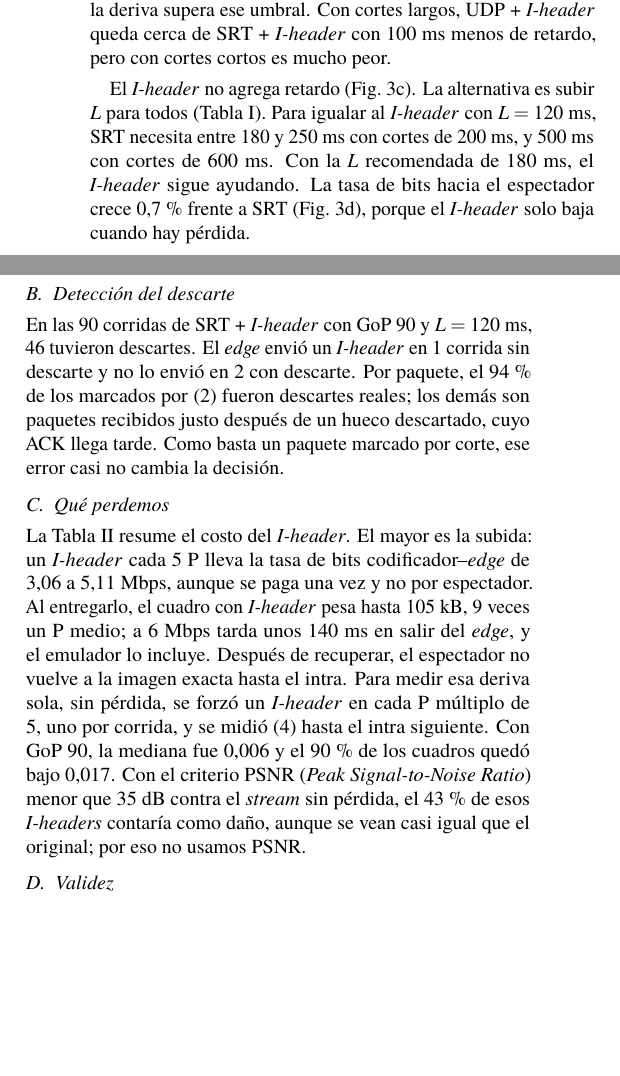
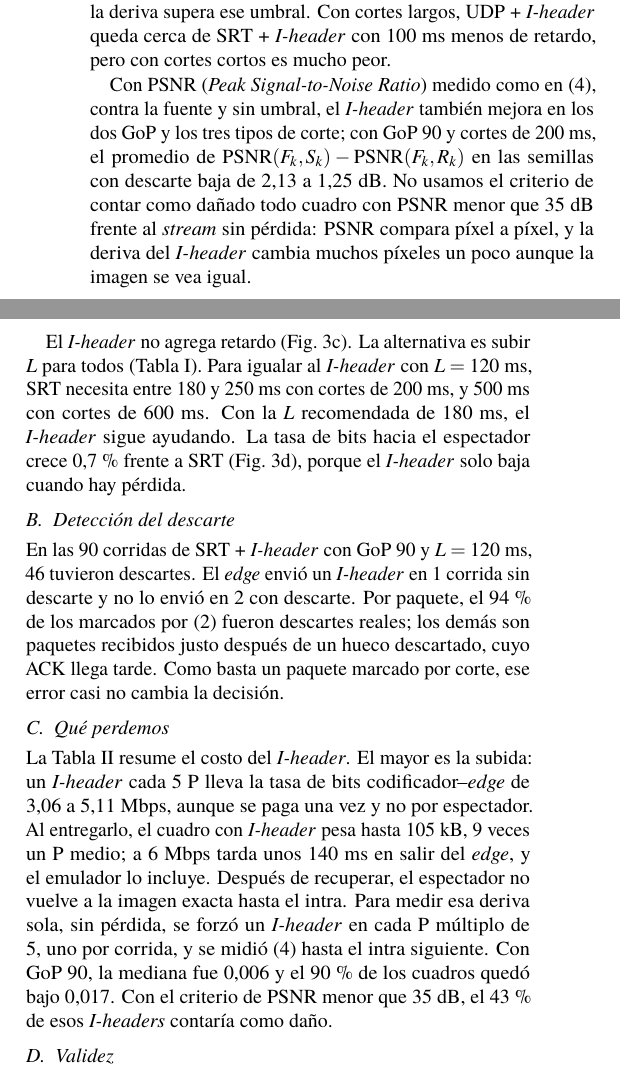
Before and after one commit to roadtothewest/IPD438, a LaTeX paper (Proyecto/informe/informe_avance.tex): two parts of the columns of page 4 of 5, joined at a grey line, cut so that both start at the same text, the shorter picture padded with empty space. Compiled offline with pdfLaTeX.

Commit message:
Resultados: PSNR contra la fuente como segunda métrica y por qué no se usa el criterio PSNR < 35 dB
Co-Authored-By: Claude Opus 5.5 <noreply@anthropic.com>
Claude-Session: https://claude.ai/code/session_01GT8fwiSX8zExkmRv1ijRTb

```diff
--- a/Proyecto/informe/informe_avance.tex
+++ b/Proyecto/informe/informe_avance.tex
@@ -226,6 +226,8 @@ Las Figs.~\ref{fig:res90} y~\ref{fig:res30} comparan los cuatro casos. Sin retra
 
 Con cortes de 200 y 600~ms, SRT no recupera el corte en 19 y 12 de las 30 semillas. En esas semillas, con GoP~90, el \emph{I-header} acorta (Fig.~\ref{fig:res90}b) el artefacto de 1,55 a 1,01~s y de 1,55 a 1,03~s. Comparando semilla a semilla con cortes de 200~ms, mejora en 13, empeora en 4 y queda igual en 13. Con GoP~30 la ganancia es menor (de 1,07 a 0,91~s y de 1,16 a 1,00~s), porque el intra llega antes de todos modos. Con GoP~90, la ventaja se mantiene con $\theta=0{,}02$ y $0{,}1$; con GoP~30 y $\theta=0{,}02$ desaparece, porque la deriva supera ese umbral. Con cortes largos, UDP + \emph{I-header} queda cerca de SRT + \emph{I-header} con 100~ms menos de retardo, pero con cortes cortos es mucho peor.
 
+Con PSNR (\emph{Peak Signal-to-Noise Ratio}) medido como en~\eqref{eq:dssim}, contra la fuente y sin umbral, el \emph{I-header} también mejora en los dos GoP y los tres tipos de corte; con GoP~90 y cortes de 200~ms, el promedio de $\mathrm{PSNR}(F_k,S_k)-\mathrm{PSNR}(F_k,R_k)$ en las semillas con descarte baja de 2,13 a 1,25~dB. No usamos el criterio de contar como dañado todo cuadro con PSNR menor que 35~dB frente al \emph{stream} sin pérdida: PSNR compara píxel a píxel, y la deriva del \emph{I-header} cambia muchos píxeles un poco aunque la imagen se vea igual.
+
 El \emph{I-header} no agrega retardo (Fig.~\ref{fig:res90}c). La alternativa es subir $L$ para todos (Tabla~\ref{tab:L}). Para igualar al \emph{I-header} con $L=120$~ms, SRT necesita entre 180 y 250~ms con cortes de 200~ms, y 500~ms con cortes de 600~ms. Con la $L$ recomendada de 180~ms, el \emph{I-header} sigue ayudando. La tasa de bits hacia el espectador crece 0,7~\% frente a SRT (Fig.~\ref{fig:res90}d), porque el \emph{I-header} solo baja cuando hay pérdida.
 
 \begin{table}[t]
@@ -250,7 +252,7 @@ $D$ & SRT & +IH & SRT & +IH & 250 & 500 & 1000 ms \\
 En las 90 corridas de SRT + \emph{I-header} con GoP~90 y $L=120$~ms, 46 tuvieron descartes. El \emph{edge} envió un \emph{I-header} en 1 corrida sin descarte y no lo envió en 2 con descarte. Por paquete, el 94~\% de los marcados por~\eqref{eq:regla} fueron descartes reales; los demás son paquetes recibidos justo después de un hueco descartado, cuyo ACK llega tarde. Como basta un paquete marcado por corte, ese error casi no cambia la decisión.
 
 \subsection{Qué perdemos}
-La Tabla~\ref{tab:costos} resume el costo del \emph{I-header}. El mayor es la subida: un \emph{I-header} cada 5 P lleva la tasa de bits codificador--\emph{edge} de 3,06 a 5,11~Mbps, aunque se paga una vez y no por espectador. Al entregarlo, el cuadro con \emph{I-header} pesa hasta 105~kB, 9 veces un P medio; a 6~Mbps tarda unos 140~ms en salir del \emph{edge}, y el emulador lo incluye. Después de recuperar, el espectador no vuelve a la imagen exacta hasta el intra. Para medir esa deriva sola, sin pérdida, se forzó un \emph{I-header} en cada P múltiplo de 5, uno por corrida, y se midió~\eqref{eq:dssim} hasta el intra siguiente. Con GoP~90, la mediana fue 0,006 y el 90~\% de los cuadros quedó bajo 0,017. Con el criterio PSNR (\emph{Peak Signal-to-Noise Ratio}) menor que 35~dB contra el \emph{stream} sin pérdida, el 43~\% de esos \emph{I-headers} contaría como daño, aunque se vean casi igual que el original; por eso no usamos PSNR.
+La Tabla~\ref{tab:costos} resume el costo del \emph{I-header}. El mayor es la subida: un \emph{I-header} cada 5 P lleva la tasa de bits codificador--\emph{edge} de 3,06 a 5,11~Mbps, aunque se paga una vez y no por espectador. Al entregarlo, el cuadro con \emph{I-header} pesa hasta 105~kB, 9 veces un P medio; a 6~Mbps tarda unos 140~ms en salir del \emph{edge}, y el emulador lo incluye. Después de recuperar, el espectador no vuelve a la imagen exacta hasta el intra. Para medir esa deriva sola, sin pérdida, se forzó un \emph{I-header} en cada P múltiplo de 5, uno por corrida, y se midió~\eqref{eq:dssim} hasta el intra siguiente. Con GoP~90, la mediana fue 0,006 y el 90~\% de los cuadros quedó bajo 0,017. Con el criterio de PSNR menor que 35~dB, el 43~\% de esos \emph{I-headers} contaría como daño.
 
 \begin{table}[t]
 \centering
```
Also changed, not shown: Proyecto/informe/informe_avance.pdf.
